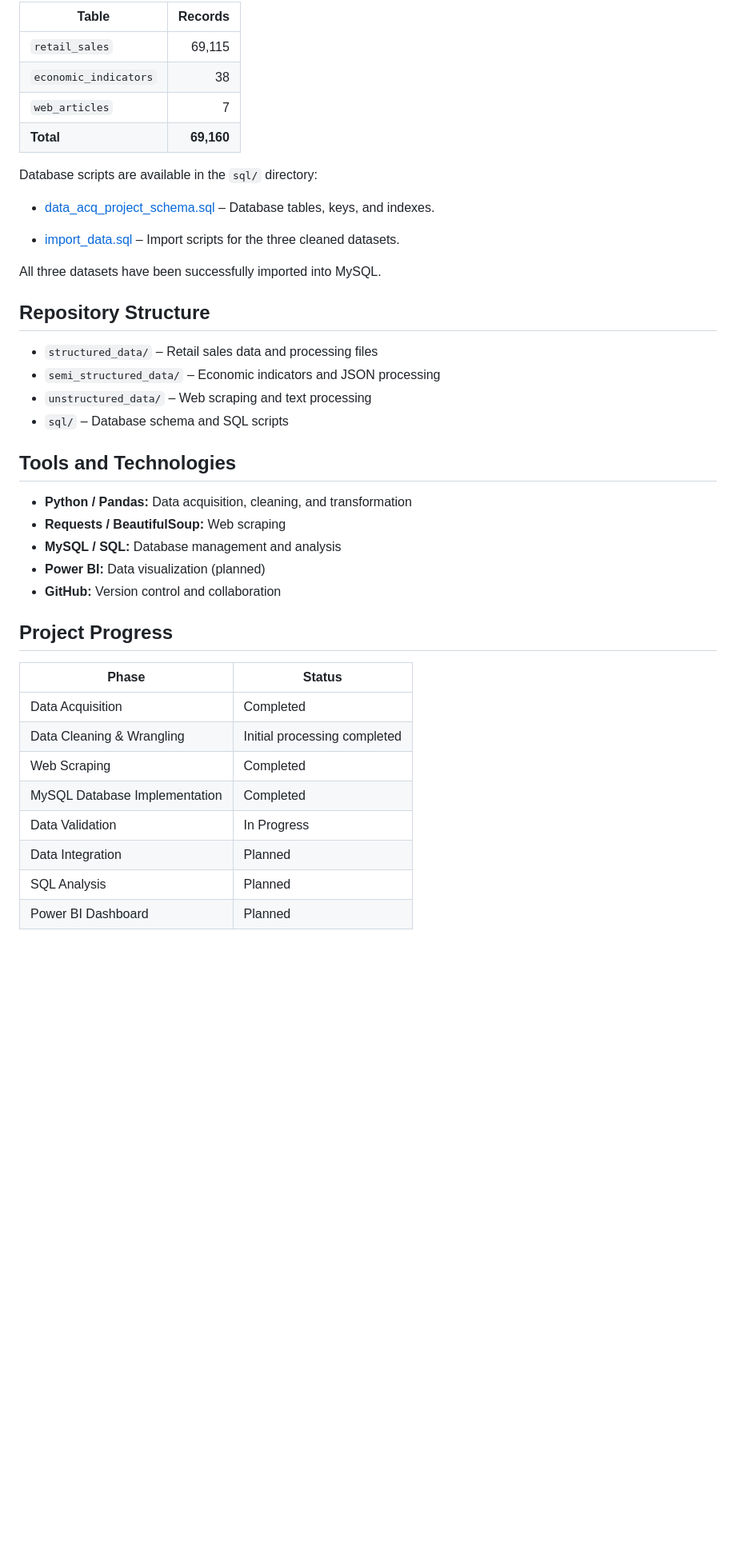
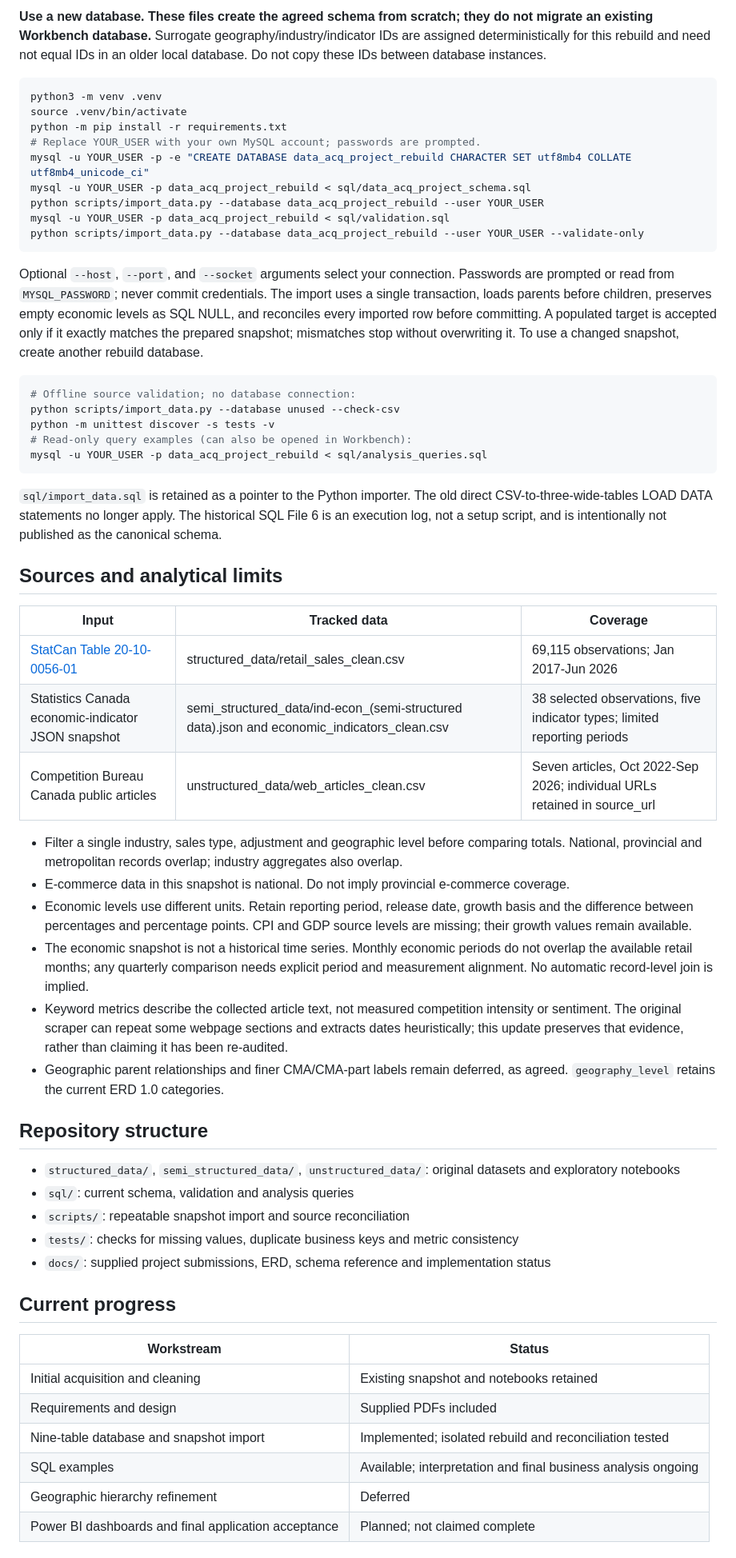
Before and after one commit to Anthonyiiii/-BSMM8730-Group-2-Canadian-Retail-Market-Intelligence, a Markdown page: README.md, the part around one of its changes. Shown at 80% size. GitHub-like rendering; blank space fills up the shorter version.

Commit message:
Align database rebuild and documentation with ERD 1.0

````diff
--- a/README.md
+++ b/README.md
@@ -32,44 +41,61 @@ A MySQL database named `data_acq_project` has been created with three tables:
 
-| Table | Records |
-|---|---:|
-| `retail_sales` | 69,115 |
-| `economic_indicators` | 38 |
-| `web_articles` | 7 |
-| **Total** | **69,160** |
+**Use a new database. These files create the agreed schema from scratch; they do not migrate an existing Workbench database.** Surrogate geography/industry/indicator IDs are assigned deterministically for this rebuild and need not equal IDs in an older local database. Do not copy these IDs between database instances.
 
-Database scripts are available in the `sql/` directory:
+```bash
+python3 -m venv .venv
+source .venv/bin/activate
+python -m pip install -r requirements.txt
+# Replace YOUR_USER with your own MySQL account; passwords are prompted.
+mysql -u YOUR_USER -p -e "CREATE DATABASE data_acq_project_rebuild CHARACTER SET utf8mb4 COLLATE utf8mb4_unicode_ci"
+mysql -u YOUR_USER -p data_acq_project_rebuild < sql/data_acq_project_schema.sql
+python scripts/import_data.py --database data_acq_project_rebuild --user YOUR_USER
+mysql -u YOUR_USER -p data_acq_project_rebuild < sql/validation.sql
+python scripts/import_data.py --database data_acq_project_rebuild --user YOUR_USER --validate-only
+```
 
-- [data_acq_project_schema.sql](sql/data_acq_project_schema.sql) – Database tables, keys, and indexes.
+Optional `--host`, `--port`, and `--socket` arguments select your connection. Passwords are prompted or read from `MYSQL_PASSWORD`; never commit credentials. The import uses a single transaction, loads parents before children, preserves empty economic levels as SQL NULL, and reconciles every imported row before committing. A populated target is accepted only if it exactly matches the prepared snapshot; mismatches stop without overwriting it. To use a changed snapshot, create another rebuild database.
 
-- [import_data.sql](sql/import_data.sql) – Import scripts for the three cleaned datasets.
+```bash
+# Offline source validation; no database connection:
+python scripts/import_data.py --database unused --check-csv
+python -m unittest discover -s tests -v
+# Read-only query examples (can also be opened in Workbench):
+mysql -u YOUR_USER -p data_acq_project_rebuild < sql/analysis_queries.sql
+```
 
-All three datasets have been successfully imported into MySQL.
+`sql/import_data.sql` is retained as a pointer to the Python importer. The old direct CSV-to-three-wide-tables LOAD DATA statements no longer apply. The historical SQL File 6 is an execution log, not a setup script, and is intentionally not published as the canonical schema.
 
-## Repository Structure
+## Sources and analytical limits
 
-- `structured_data/` – Retail sales data and processing files
-- `semi_structured_data/` – Economic indicators and JSON processing
-- `unstructured_data/` – Web scraping and text processing
-- `sql/` – Database schema and SQL scripts
+| Input | Tracked data | Coverage |
+|---|---|---|
+| [StatCan Table 20-10-0056-01](https://www150.statcan.gc.ca/t1/tbl1/en/tv.action?pid=2010005601) | structured_data/retail_sales_clean.csv | 69,115 observations; Jan 2017-Jun 2026 |
+| Statistics Canada economic-indicator JSON snapshot | semi_structured_data/ind-econ_(semi-structured data).json and economic_indicators_clean.csv | 38 selected observations, five indicator types; limited reporting periods |
+| Competition Bureau Canada public articles | unstructured_data/web_articles_clean.csv | Seven articles, Oct 2022-Sep 2026; individual URLs retained in source_url |
 
-## Tools and Technologies
+- Filter a single industry, sales type, adjustment and geographic level before comparing totals. National, provincial and metropolitan records overlap; industry aggregates also overlap.
+- E-commerce data in this snapshot is national. Do not imply provincial e-commerce coverage.
+- Economic levels use different units. Retain reporting period, release date, growth basis and the difference between percentages and percentage points. CPI and GDP source levels are missing; their growth values remain available.
+- The economic snapshot is not a historical time series. Monthly economic periods do not overlap the available retail months; any quarterly comparison needs explicit period and measurement alignment. No automatic record-level join is implied.
+- Keyword metrics describe the collected article text, not measured competition intensity or sentiment. The original scraper can repeat some webpage sections and extracts dates heuristically; this update preserves that evidence, rather than claiming it has been re-audited.
+- Geographic parent relationships and finer CMA/CMA-part labels remain deferred, as agreed. `geography_level` retains the current ERD 1.0 categories.
 
-- **Python / Pandas:** Data acquisition, cleaning, and transformation
-- **Requests / BeautifulSoup:** Web scraping
-- **MySQL / SQL:** Database management and analysis
-- **Power BI:** Data visualization (planned)
-- **GitHub:** Version control and collaboration
+## Repository structure
 
-## Project Progress
+- `structured_data/`, `semi_structured_data/`, `unstructured_data/`: original datasets and exploratory notebooks
+- `sql/`: current schema, validation and analysis queries
+- `scripts/`: repeatable snapshot import and source reconciliation
+- `tests/`: checks for missing values, duplicate business keys and metric consistency
+- `docs/`: supplied project submissions, ERD, schema reference and implementation status
 
-| Phase | Status |
+## Current progress
+
+| Workstream | Status |
 |---|---|
-| Data Acquisition | Completed |
-| Data Cleaning & Wrangling | Initial processing completed |
-| Web Scraping | Completed |
-| MySQL Database Implementation | Completed |
-| Data Validation | In Progress |
-| Data Integration | Planned |
-| SQL Analysis | Planned |
-| Power BI Dashboard | Planned |
+| Initial acquisition and cleaning | Existing snapshot and notebooks retained |
+| Requirements and design | Supplied PDFs included |
+| Nine-table database and snapshot import | Implemented; isolated rebuild and reconciliation tested |
+| SQL examples | Available; interpretation and final business analysis ongoing |
+| Geographic hierarchy refinement | Deferred |
+| Power BI dashboards and final application acceptance | Planned; not claimed complete |
 
````
Also changed, not shown: other parts of README.md (+31 -28 lines), docs/ai_assistance.md (added, +14 -0 lines), docs/database_design.md (added, +133 -0 lines), docs/requirements_traceability.md (added, +27 -0 lines), docs/validation.md (added, +32 -0 lines), docs/figures/ERD_1.0.png (added), 10 other files.
